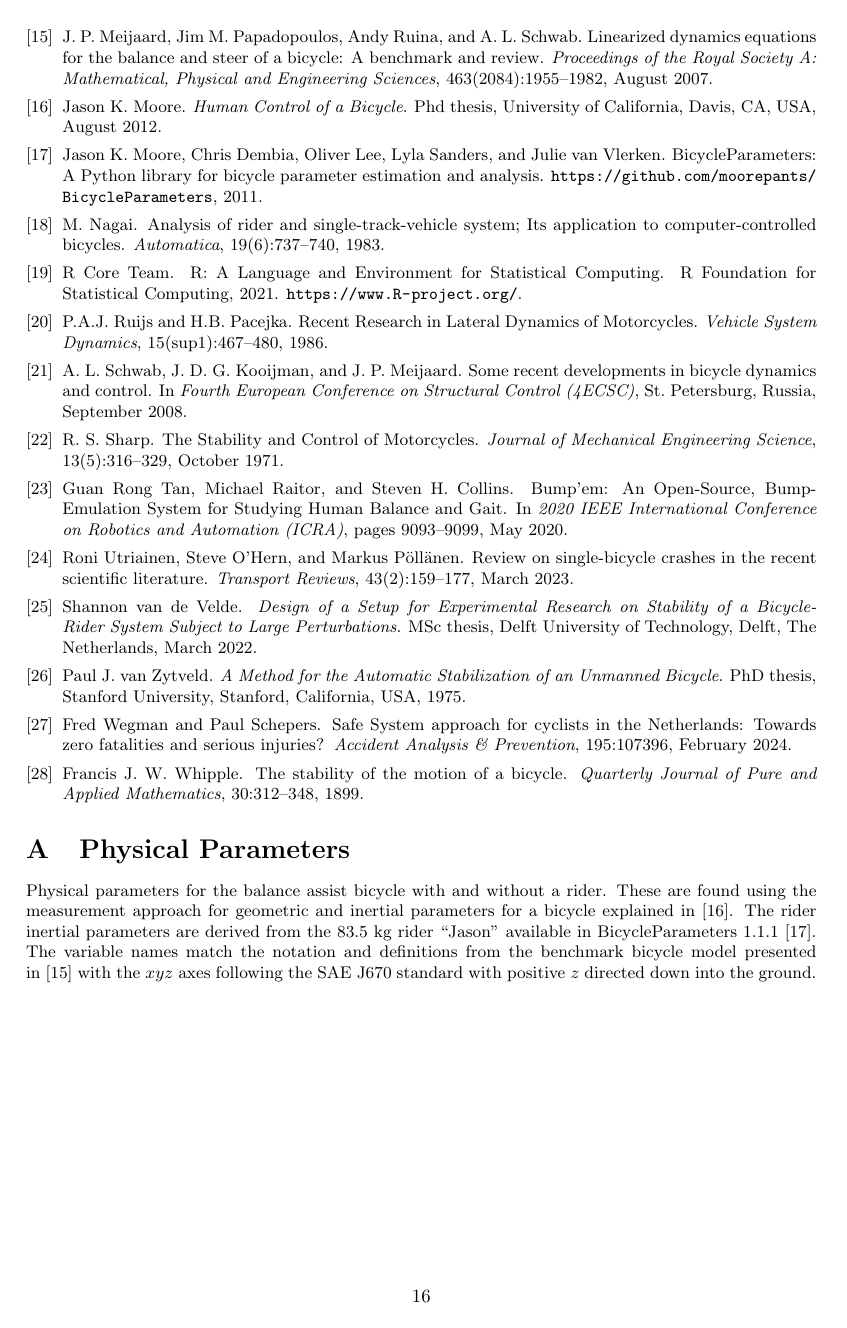
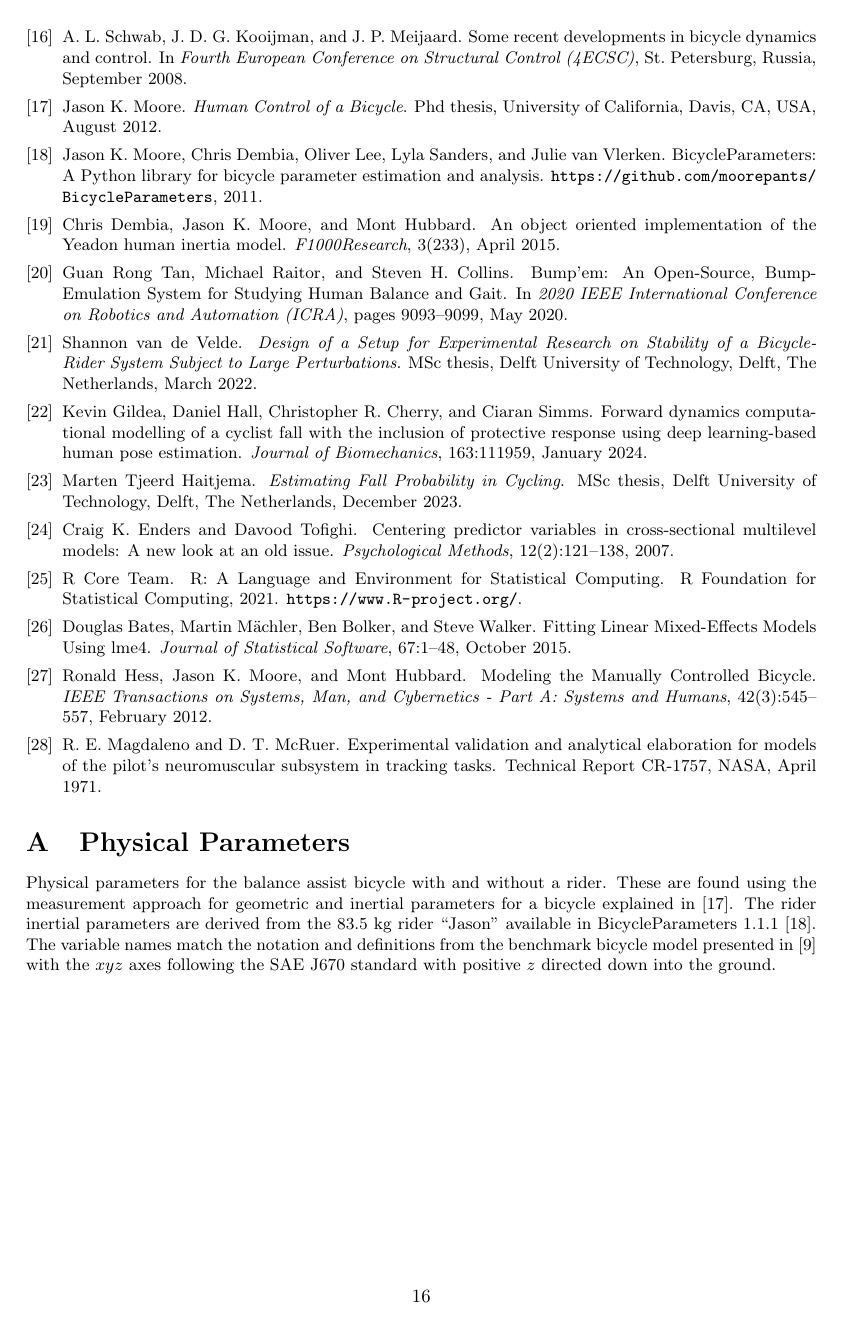
Before and after one commit to mechmotum/fall-probability-paper, a LaTeX document (main.tex): page 16 of 17. Compiled offline with pdfLaTeX.

Commit message:
Sort bibliography by order of citation.

```diff
--- a/main.tex
+++ b/main.tex
@@ -937,7 +937,7 @@ The data and code to reproduce the paper are available at:
 \noindent
 \verb|https://github.com/mechmotum/fall-probability-paper|
 
-\bibliographystyle{plain}
+\bibliographystyle{unsrt}
 % NOTE : this file is automatically generated from Zotero, do not edit
 % manually!
 \bibliography{references}
```
